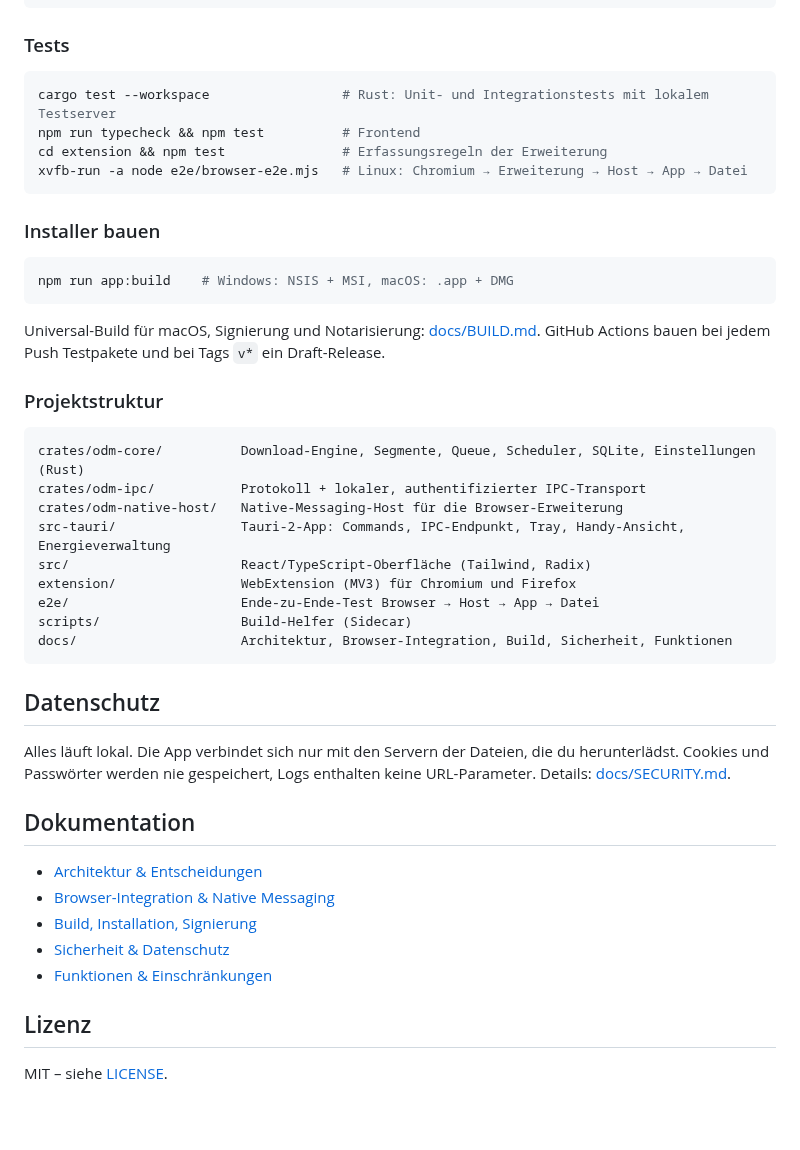
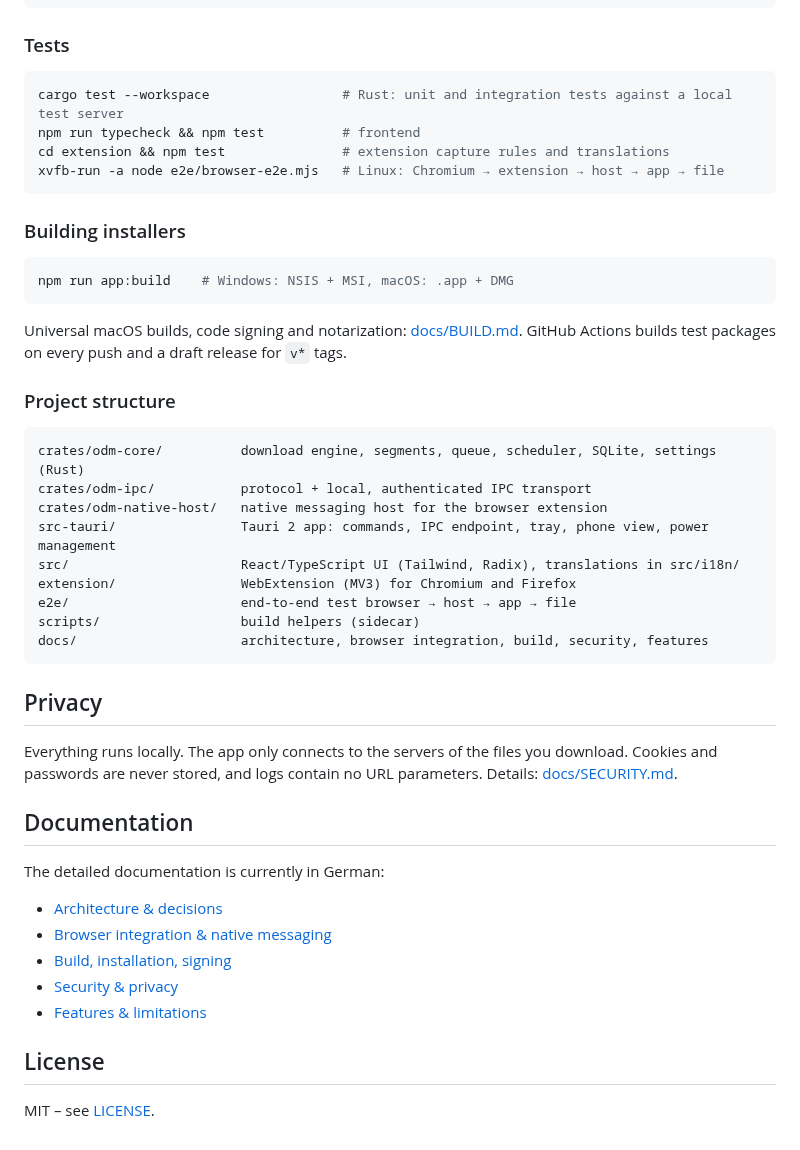
Before and after one commit to shafeeq2019/Veltrix, a Markdown page: README.md, the part around one of its changes. Drawn GitHub-style; blank space fills up the shorter version.

````diff
--- a/README.md
+++ b/README.md
@@ -105,49 +106,51 @@ cd extension && npm ci && npm run build    # Erweiterung → extension/dist/{chr
 ### Tests
 
 ```bash
-cargo test --workspace                 # Rust: Unit- und Integrationstests mit lokalem Testserver
-npm run typecheck && npm test          # Frontend
-cd extension && npm test               # Erfassungsregeln der Erweiterung
-xvfb-run -a node e2e/browser-e2e.mjs   # Linux: Chromium → Erweiterung → Host → App → Datei
+cargo test --workspace                 # Rust: unit and integration tests against a local test server
+npm run typecheck && npm test          # frontend
+cd extension && npm test               # extension capture rules and translations
+xvfb-run -a node e2e/browser-e2e.mjs   # Linux: Chromium → extension → host → app → file
 ```
 
-### Installer bauen
+### Building installers
 
 ```bash
 npm run app:build    # Windows: NSIS + MSI, macOS: .app + DMG
 ```
 
-Universal-Build für macOS, Signierung und Notarisierung: [docs/BUILD.md](docs/BUILD.md).
-GitHub Actions bauen bei jedem Push Testpakete und bei Tags `v*` ein Draft-Release.
+Universal macOS builds, code signing and notarization: [docs/BUILD.md](docs/BUILD.md).
+GitHub Actions builds test packages on every push and a draft release for `v*` tags.
 
-### Projektstruktur
+### Project structure
 
 ```
-crates/odm-core/          Download-Engine, Segmente, Queue, Scheduler, SQLite, Einstellungen (Rust)
-crates/odm-ipc/           Protokoll + lokaler, authentifizierter IPC-Transport
-crates/odm-native-host/   Native-Messaging-Host für die Browser-Erweiterung
-src-tauri/                Tauri-2-App: Commands, IPC-Endpunkt, Tray, Handy-Ansicht, Energieverwaltung
-src/                      React/TypeScript-Oberfläche (Tailwind, Radix)
-extension/                WebExtension (MV3) für Chromium und Firefox
-e2e/                      Ende-zu-Ende-Test Browser → Host → App → Datei
-scripts/                  Build-Helfer (Sidecar)
-docs/                     Architektur, Browser-Integration, Build, Sicherheit, Funktionen
+crates/odm-core/          download engine, segments, queue, scheduler, SQLite, settings (Rust)
+crates/odm-ipc/           protocol + local, authenticated IPC transport
+crates/odm-native-host/   native messaging host for the browser extension
+src-tauri/                Tauri 2 app: commands, IPC endpoint, tray, phone view, power management
+src/                      React/TypeScript UI (Tailwind, Radix), translations in src/i18n/
+extension/                WebExtension (MV3) for Chromium and Firefox
+e2e/                      end-to-end test browser → host → app → file
+scripts/                  build helpers (sidecar)
+docs/                     architecture, browser integration, build, security, features
 ```
 
-## Datenschutz
+## Privacy
 
-Alles läuft lokal. Die App verbindet sich nur mit den Servern der Dateien, die du herunterlädst.
-Cookies und Passwörter werden nie gespeichert, Logs enthalten keine URL-Parameter. Details:
+Everything runs locally. The app only connects to the servers of the files you download.
+Cookies and passwords are never stored, and logs contain no URL parameters. Details:
 [docs/SECURITY.md](docs/SECURITY.md).
 
-## Dokumentation
+## Documentation
 
-* [Architektur & Entscheidungen](docs/ARCHITECTURE.md)
-* [Browser-Integration & Native Messaging](docs/BROWSER_INTEGRATION.md)
-* [Build, Installation, Signierung](docs/BUILD.md)
-* [Sicherheit & Datenschutz](docs/SECURITY.md)
-* [Funktionen & Einschränkungen](docs/FEATURES.md)
+The detailed documentation is currently in German:
 
-## Lizenz
+* [Architecture & decisions](docs/ARCHITECTURE.md)
+* [Browser integration & native messaging](docs/BROWSER_INTEGRATION.md)
+* [Build, installation, signing](docs/BUILD.md)
+* [Security & privacy](docs/SECURITY.md)
+* [Features & limitations](docs/FEATURES.md)
 
-MIT – siehe [LICENSE](LICENSE).
+## License
+
+MIT – see [LICENSE](LICENSE).
````
Also changed, not shown: other parts of README.md (+67 -66 lines), docs/images/app-light.png (deleted), docs/images/app.png (added), docs/images/capture-dialog.png, docs/images/phone-view.png.
